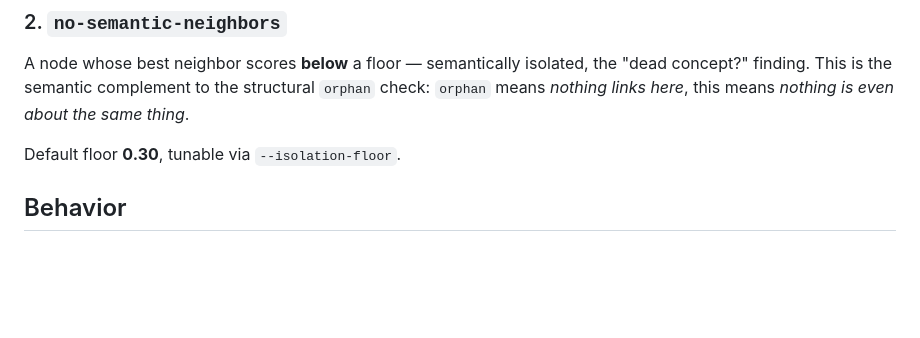
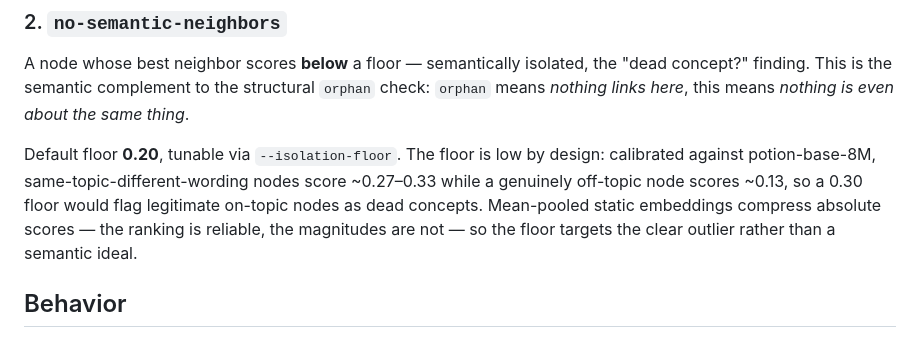
Before and after one commit to cwest/okfctl, a Markdown page: docs/specs/2026-07-26-semantic-lint.md, the part around the change. GitHub-like rendering; blank space fills up the shorter version.

Commit message:
docs(7): correct stale isolation-floor default in spec and plan
The recalibration from 0.30 to 0.20 updated the code, README, and --help but
left the spec and plan asserting the old default. The spec now carries the
calibration rationale alongside the number so the two cannot drift silently
again.

```diff
--- a/docs/specs/2026-07-26-semantic-lint.md
+++ b/docs/specs/2026-07-26-semantic-lint.md
@@ -83,7 +83,12 @@ A node whose best neighbor scores **below** a floor — semantically isolated, t
 `orphan` check: `orphan` means *nothing links here*, this means *nothing is even
 about the same thing*.
 
-Default floor **0.30**, tunable via `--isolation-floor`.
+Default floor **0.20**, tunable via `--isolation-floor`. The floor is low by
+design: calibrated against potion-base-8M, same-topic-different-wording nodes
+score ~0.27–0.33 while a genuinely off-topic node scores ~0.13, so a 0.30 floor
+would flag legitimate on-topic nodes as dead concepts. Mean-pooled static
+embeddings compress absolute scores — the ranking is reliable, the magnitudes
+are not — so the floor targets the clear outlier rather than a semantic ideal.
 
 ## Behavior
 
```
Also changed, not shown: docs/plans/2026-07-26-semantic-lint.md (+1 -1 lines).
